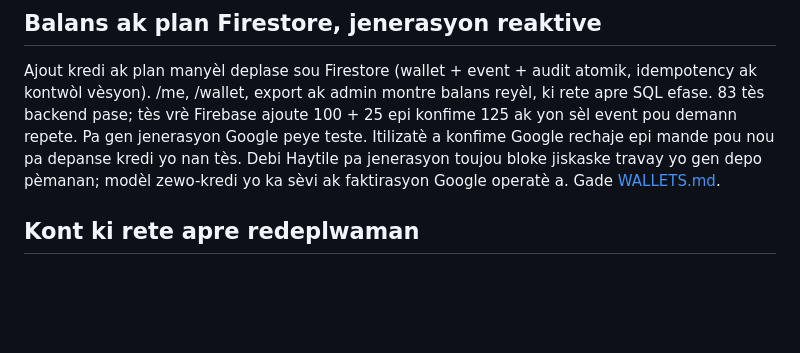
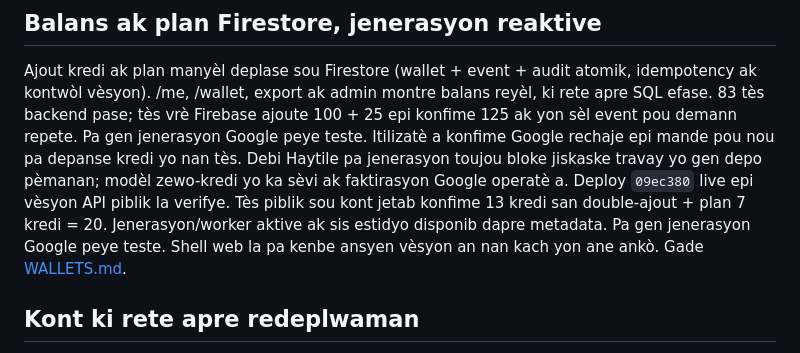
Before and after one commit to Ezechias22/haytile-ai, a Markdown page: docs/PROGRESS.md, the part around the change. GitHub-like rendering; blank space fills up the shorter version.

```diff
--- a/docs/PROGRESS.md
+++ b/docs/PROGRESS.md
@@ -9,6 +9,10 @@ epi konfime 125 ak yon sèl event pou demann repete. Pa gen jenerasyon Google
 peye teste. Itilizatè a konfime Google rechaje epi mande pou nou pa depanse
 kredi yo nan tès. Debi Haytile pa jenerasyon toujou bloke jiskaske travay yo
 gen depo pèmanan; modèl zewo-kredi yo ka sèvi ak faktirasyon Google operatè a.
+Deploy `09ec380` live epi vèsyon API piblik la verifye. Tès piblik sou kont jetab
+konfime 13 kredi san double-ajout + plan 7 kredi = 20. Jenerasyon/worker aktive
+ak sis estidyo disponib dapre metadata. Pa gen jenerasyon Google peye teste.
+Shell web la pa kenbe ansyen vèsyon an nan kach yon ane ankò.
 Gade [WALLETS.md](WALLETS.md).
 
 ## Kont ki rete apre redeplwaman
```
Also changed, not shown: docs/WALLETS.md (+25 -0 lines).
